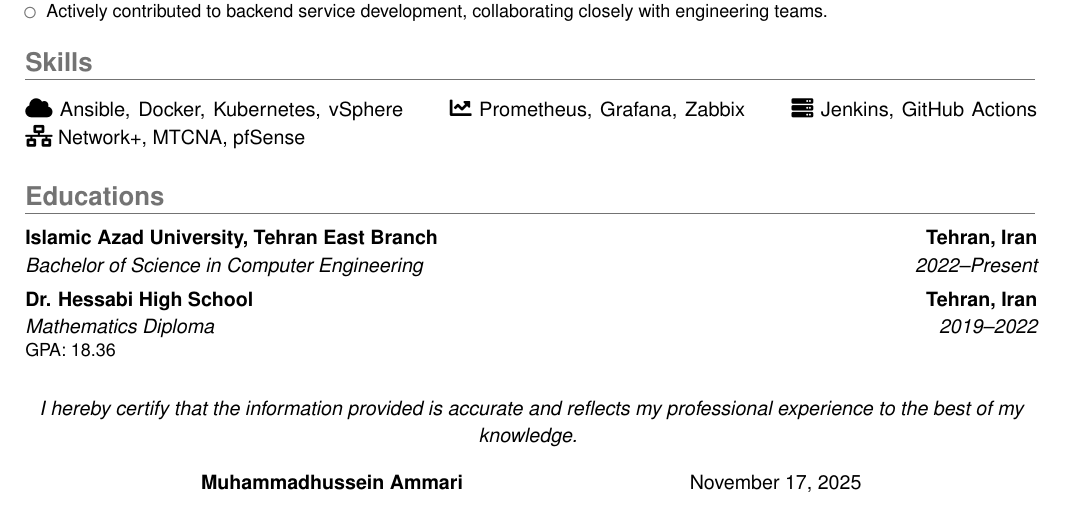
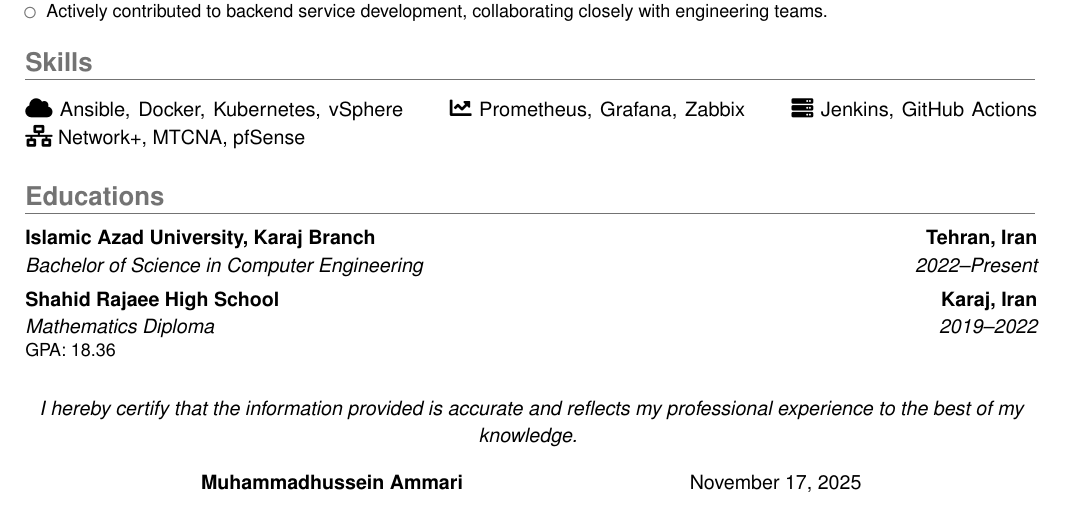
Before and after one commit to xmha97/xmha97, a LaTeX CV (src/main.tex, which reads src/cv/educations.tex): part of the page, cut so that both start at the same text. Compiled offline with pdfLaTeX.

Commit message:
Update educations.tex

```diff
--- a/src/cv/educations.tex
+++ b/src/cv/educations.tex
@@ -1,4 +1,4 @@
 \section{Educations}
 
-\cventry{2022--Present}{Bachelor of Science in Computer Engineering}{Islamic Azad University, Tehran East Branch}{Tehran, Iran}{}{}
-\cventry{2019--2022}{Mathematics Diploma}{Dr. Hessabi High School}{Tehran, Iran}{}{GPA: 18.36}
+\cventry{2022--Present}{Bachelor of Science in Computer Engineering}{Islamic Azad University, Karaj Branch}{Tehran, Iran}{}{}
+\cventry{2019--2022}{Mathematics Diploma}{Shahid Rajaee High School}{Karaj, Iran}{}{GPA: 18.36}
```
